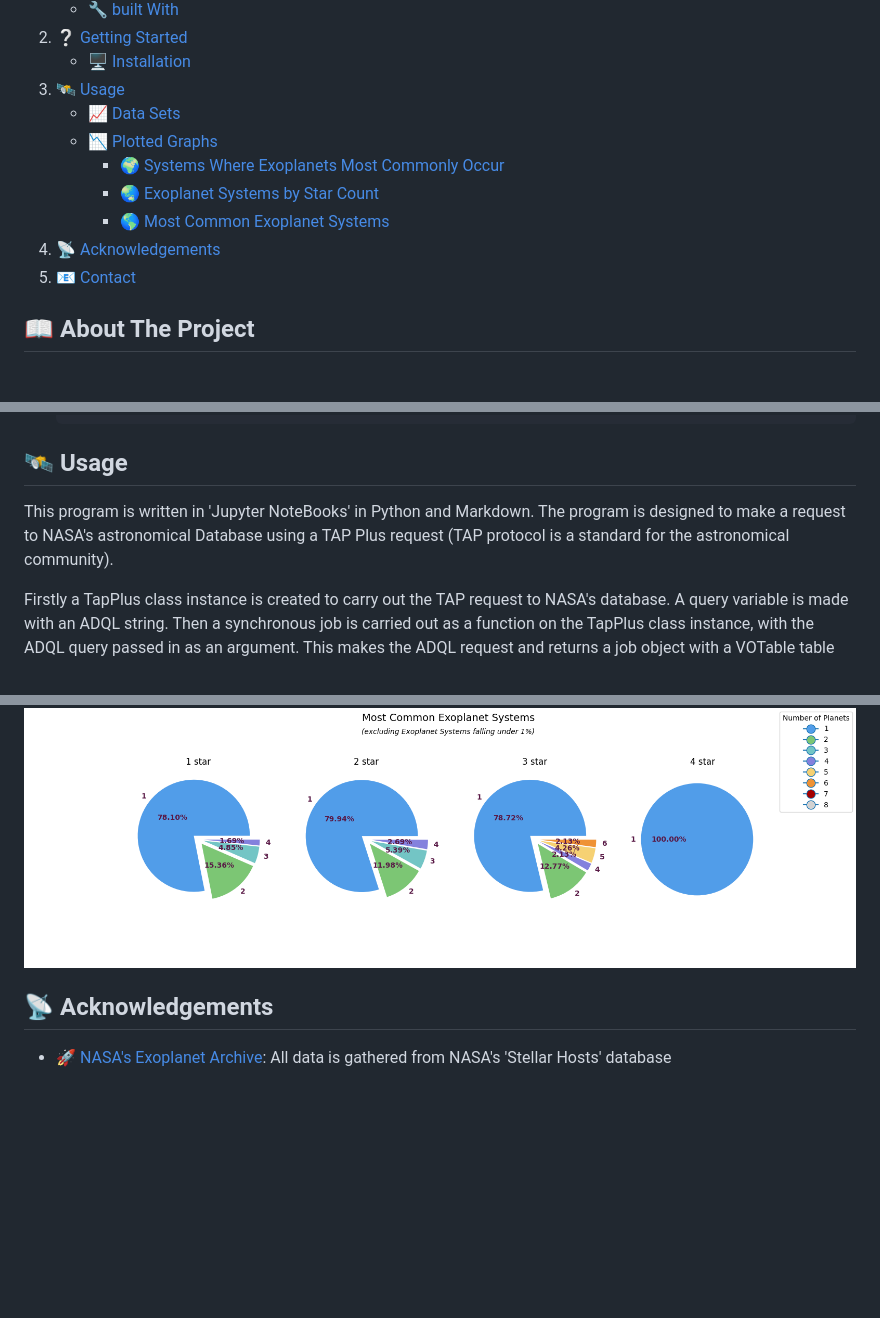
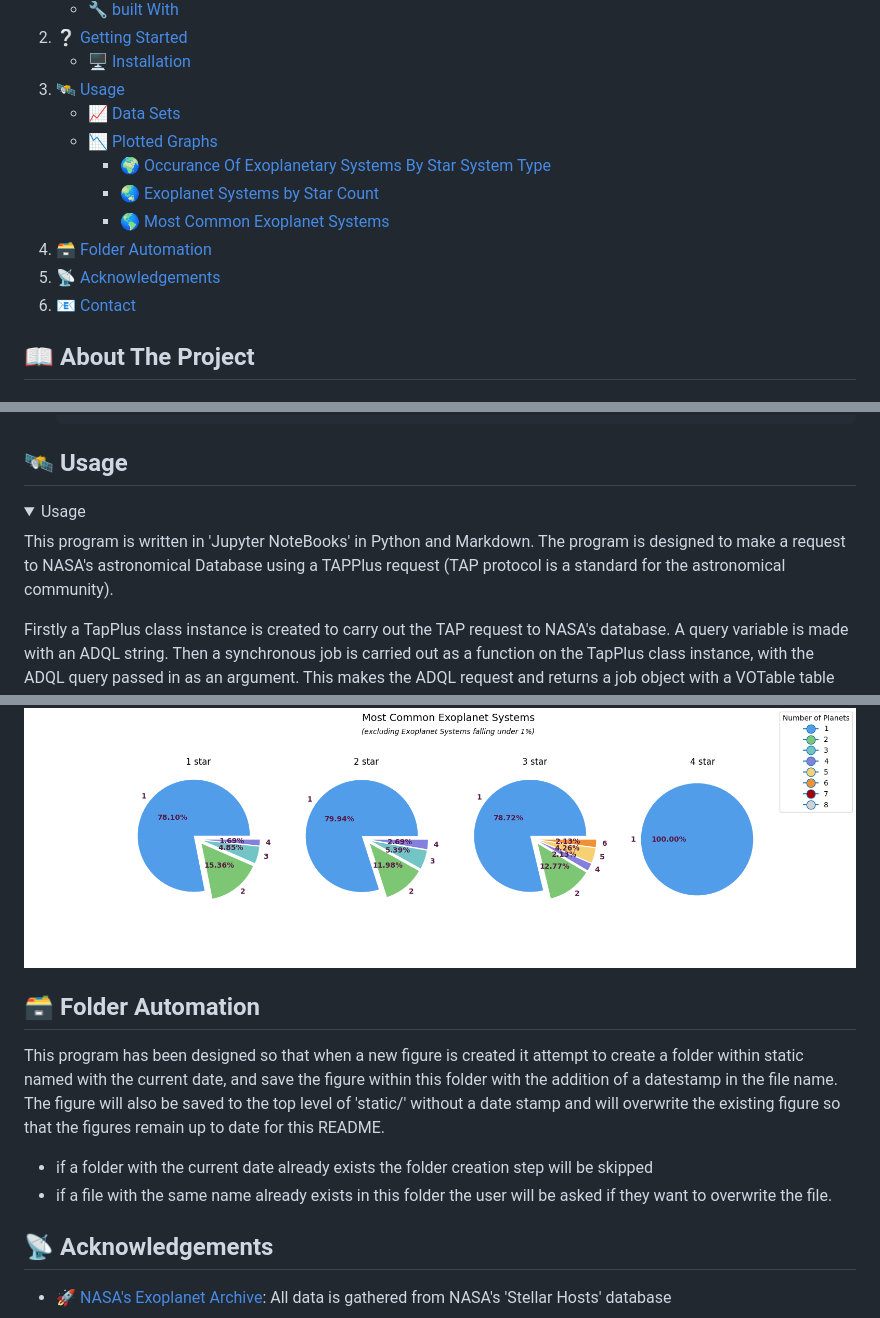
Before and after one commit to rachaellampardfrance/Exoplanetary_Systems, a Markdown page: README.md, 3 parts joined by grey strips. Rendered like a GitHub page; blank space fills up the shorter version.

Commit message:
Update: README.md to explain file automation feature

```diff
--- a/README.md
+++ b/README.md
@@ -16,11 +16,12 @@
 3. [🛰️ Usage](#usage)
     - 📈 [Data Sets](#data_sets)
     - 📉 [Plotted Graphs](#plotted_graphs)
-        - 🌍 [Systems Where Exoplanets Most Commonly Occur](#plot1)
+        - 🌍 [Occurance Of Exoplanetary Systems By Star System Type](#plot1)
         - 🌏 [Exoplanet Systems by Star Count](#plot2)
         - 🌎 [Most Common Exoplanet Systems](#plot3)
-4. [📡 Acknowledgements](#acknowledgements)
-5. [📧 Contact](#contact)
+4. [🗃️ Folder Automation](#folder_automation)
+5. [📡 Acknowledgements](#acknowledgements)
+6. [📧 Contact](#contact)
 
 <!-- 🌠☄️👩‍🚀👩‍💻👩‍🔬💬💭🥼📻🔍📷📃📝✒️📊📆🗃️🪐 -->
 </details>
@@ -80,7 +81,10 @@ how to install the program...
 
 ## 🛰️ Usage
 
-This program is written in 'Jupyter NoteBooks' in Python and Markdown. The program is designed to make a request to NASA's astronomical Database using a TAP Plus request (TAP protocol is a standard for the astronomical community).
+<details open>
+<summary>Usage</summary>
+
+This program is written in 'Jupyter NoteBooks' in Python and Markdown. The program is designed to make a request to NASA's astronomical Database using a TAPPlus request (TAP protocol is a standard for the astronomical community).
 
 
 Firstly a TapPlus class instance is created to carry out the TAP request to NASA's database. A query variable is made with an ADQL string. Then a synchronous job is carried out as a function on the TapPlus class instance, with the ADQL query passed in as an argument. This makes the ADQL request and returns a job object with a VOTable table format.
@@ -184,6 +190,13 @@ Contents:
 
 </details>
 
+<a id='folder_automation'></a>
+
+## 🗃️ Folder Automation
+
+This program has been designed so that when a new figure is created it attempt to create a folder within static named with the current date, and save the figure within this folder with the addition of a datestamp in the file name. The figure will also be saved to the top level of 'static/' without a date stamp and will overwrite the existing figure so that the figures remain up to date for this README.
+- if a folder with the current date already exists the folder creation step will be skipped
+- if a file with the same name already exists in this folder the user will be asked if they want to overwrite the file.
 
 <a id='acknowledgements'></a>
 
```
Also changed, not shown: other parts of README.md (+6 -4 lines).
